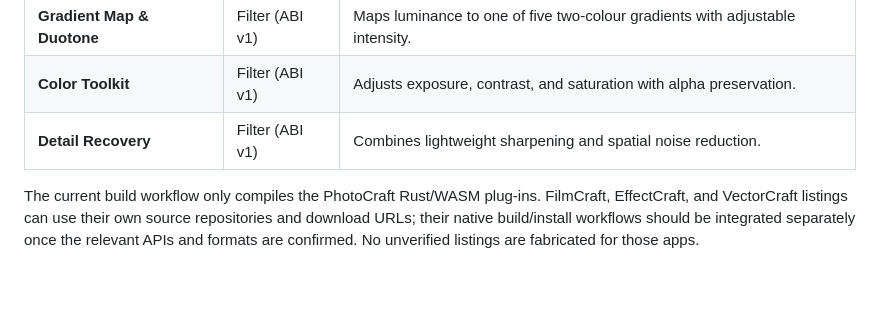
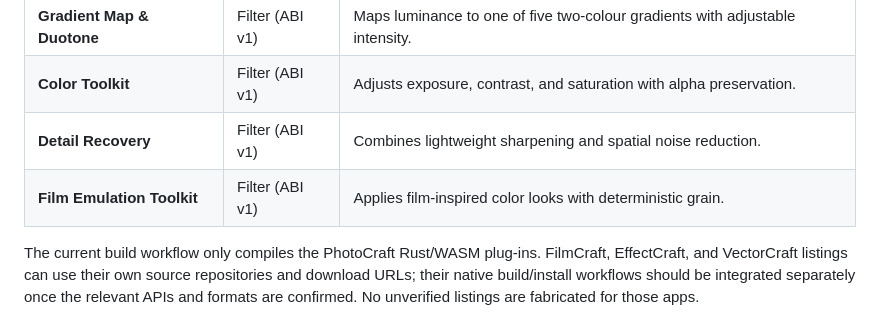
Before and after one commit to akkk09/artcraft-store, a Markdown page: README.md, the part around the change. Rendered like a GitHub page; blank space fills up the shorter version.

Commit message:
Document Film Emulation Toolkit in store README

```diff
--- a/README.md
+++ b/README.md
@@ -94,6 +94,7 @@ Do not add a listing until its source, license, download, and target-app compati
 | **Gradient Map & Duotone** | Filter (ABI v1) | Maps luminance to one of five two-colour gradients with adjustable intensity. |
 | **Color Toolkit** | Filter (ABI v1) | Adjusts exposure, contrast, and saturation with alpha preservation. |
 | **Detail Recovery** | Filter (ABI v1) | Combines lightweight sharpening and spatial noise reduction. |
+| **Film Emulation Toolkit** | Filter (ABI v1) | Applies film-inspired color looks with deterministic grain. |
 
 The current build workflow only compiles the PhotoCraft Rust/WASM plug-ins. FilmCraft, EffectCraft, and VectorCraft listings can use their own source repositories and download URLs; their native build/install workflows should be integrated separately once the relevant APIs and formats are confirmed. No unverified listings are fabricated for those apps.
 
```
